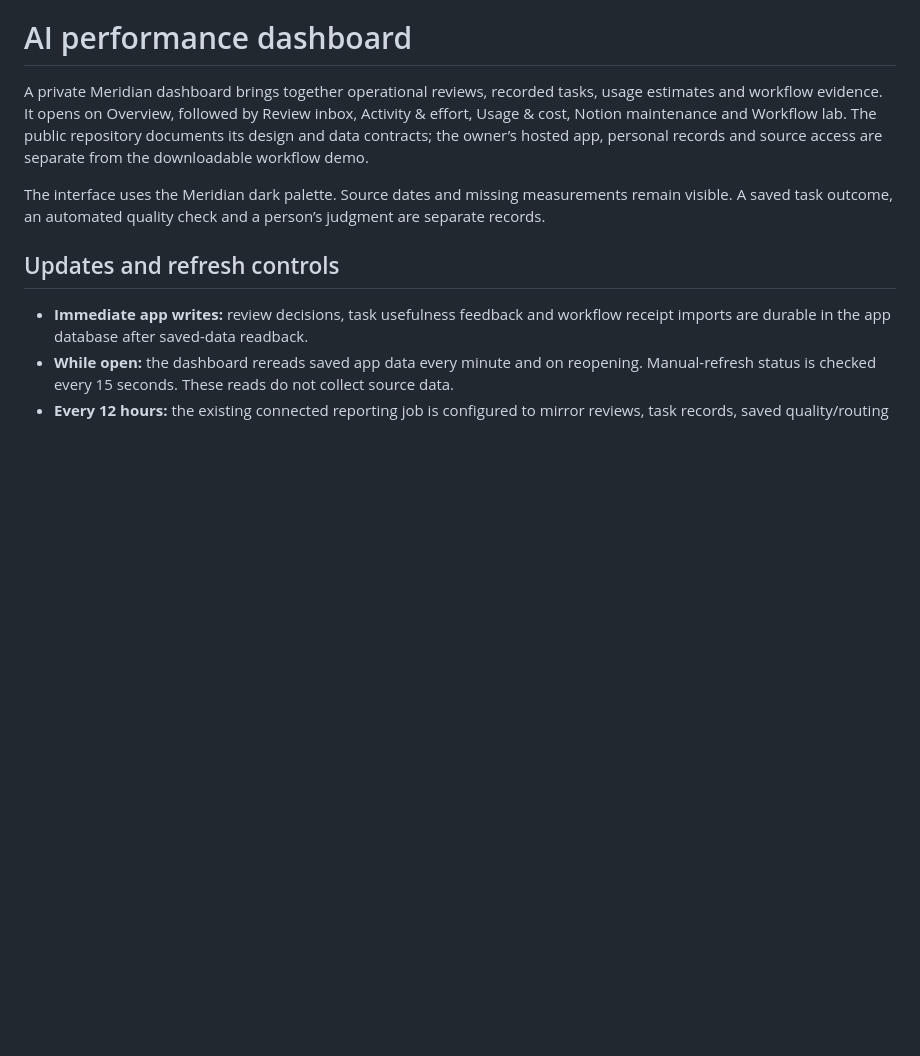
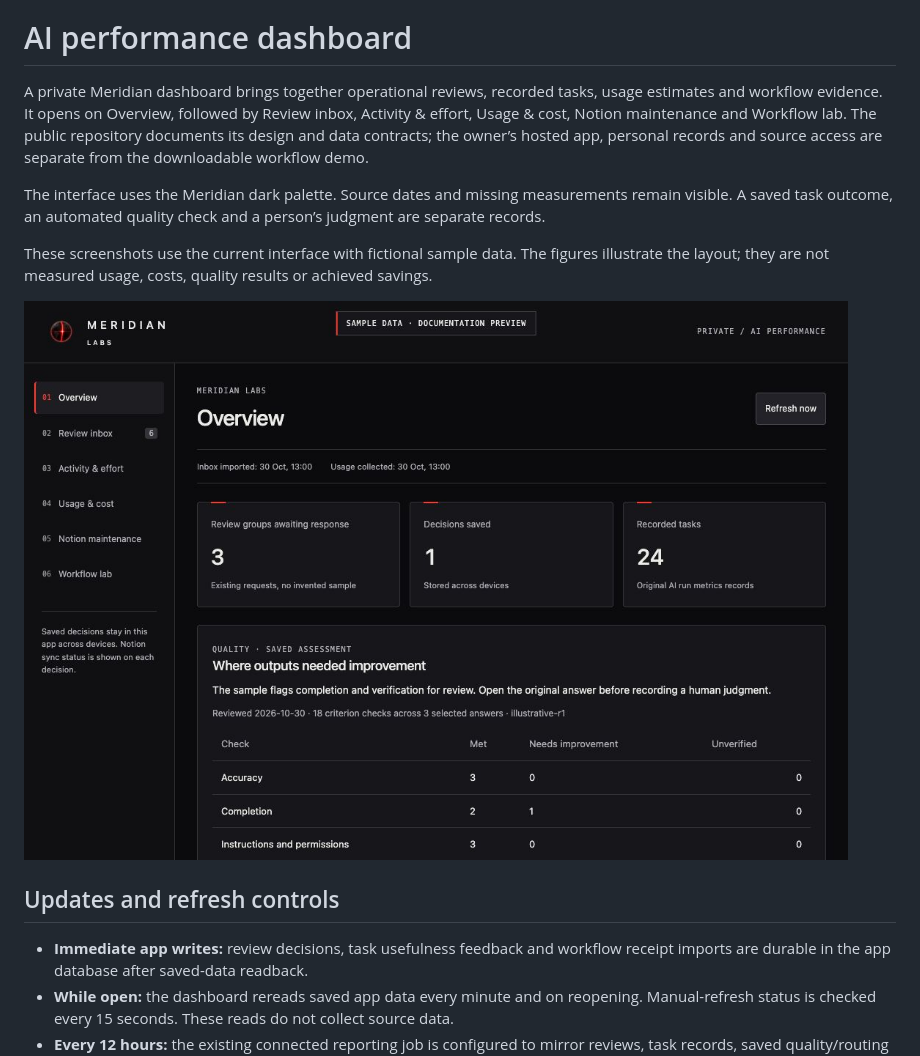
Before and after one commit to olilifts88/meridian-labs, a Markdown page: docs/ai-performance-dashboard.md, the part around the change printed below. Rendered like a GitHub page; pictures changed too: assets/dashboard-previews/ai-performance-overview.jpg (added); blank space fills up the shorter version.

Commit message:
Add screenshots to Life OS and AI Performance guides

```diff
--- a/docs/ai-performance-dashboard.md
+++ b/docs/ai-performance-dashboard.md
@@ -3,6 +3,10 @@
 A private Meridian dashboard brings together operational reviews, recorded tasks, usage estimates and workflow evidence. It opens on Overview, followed by Review inbox, Activity & effort, Usage & cost, Notion maintenance and Workflow lab. The public repository documents its design and data contracts; the owner’s hosted app, personal records and source access are separate from the downloadable workflow demo.
 
 The interface uses the Meridian dark palette. Source dates and missing measurements remain visible. A saved task outcome, an automated quality check and a person’s judgment are separate records.
+
+These screenshots use the current interface with fictional sample data. The figures illustrate the layout; they are not measured usage, costs, quality results or achieved savings.
+
+![AI Performance Overview with review counts and saved quality evidence, using fictional sample data](../assets/dashboard-previews/ai-performance-overview.jpg)
 
 ## Updates and refresh controls
 
```
Also changed, not shown: other parts of docs/ai-performance-dashboard.md (+4 -0 lines), docs/life-os.md (+8 -0 lines), assets/dashboard-previews/ai-performance-review-inbox.jpg (added), assets/dashboard-previews/ai-performance-usage-cost.jpg (added), assets/dashboard-previews/life-os-agenda.jpg (added), assets/dashboard-previews/life-os-tasks.jpg (added), assets/dashboard-previews/life-os-today.jpg (added).
